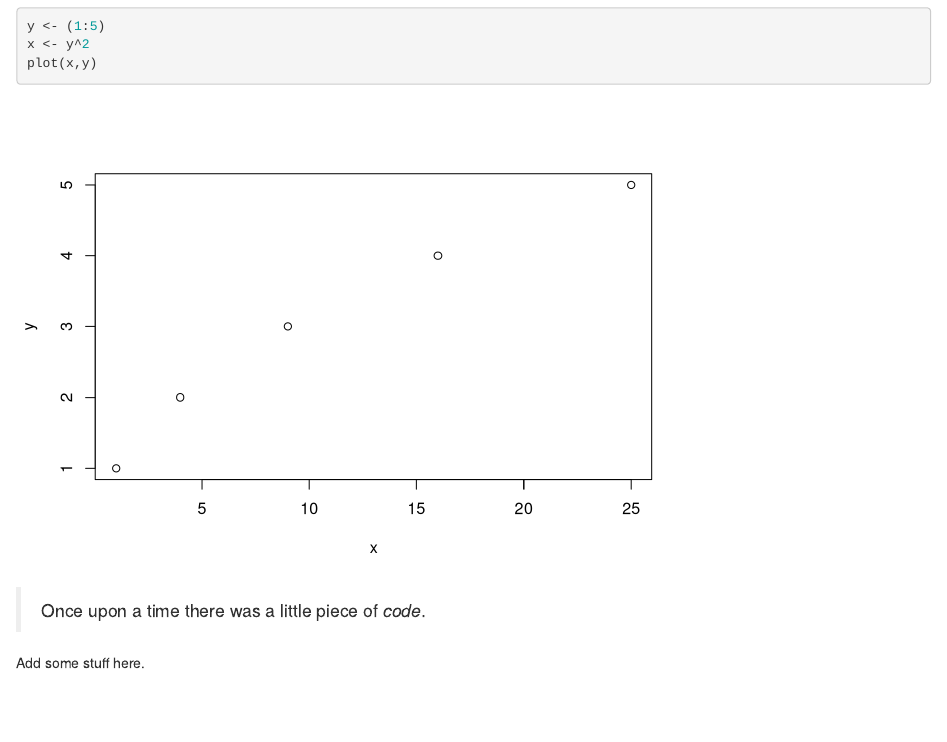
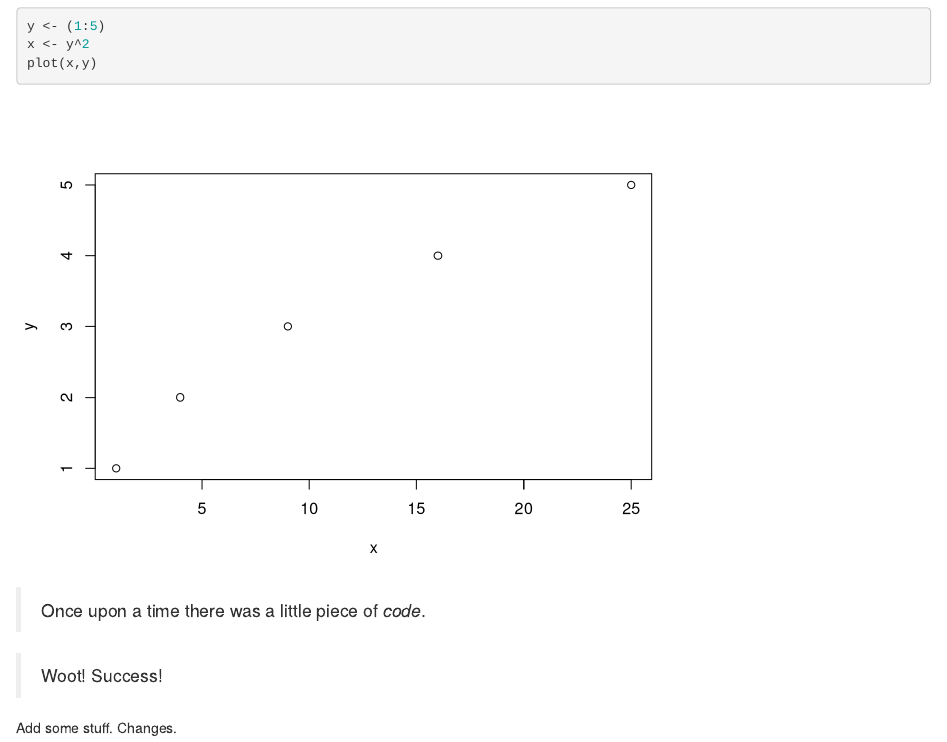
Before and after one commit to eacton/stat540-2014-ACTON-ERICA, an R Markdown document (testing/Knitrtest.Rmd): the page in a window 1100 px wide, from 60 px down. Rendered offline with R 4.5, knitr and Pandoc, with nearby package versions.

Commit message:
Working Knittest03

```diff
--- a/testing/Knitrtest.Rmd
+++ b/testing/Knitrtest.Rmd
@@ -9,4 +9,6 @@ plot(x,y)
 
 >Once upon a time there was a little piece of *code*.
 
-Add some stuff here.
+>Woot! Success!
+
+Add some stuff. Changes.
```
Also changed, not shown: 1 other file.
